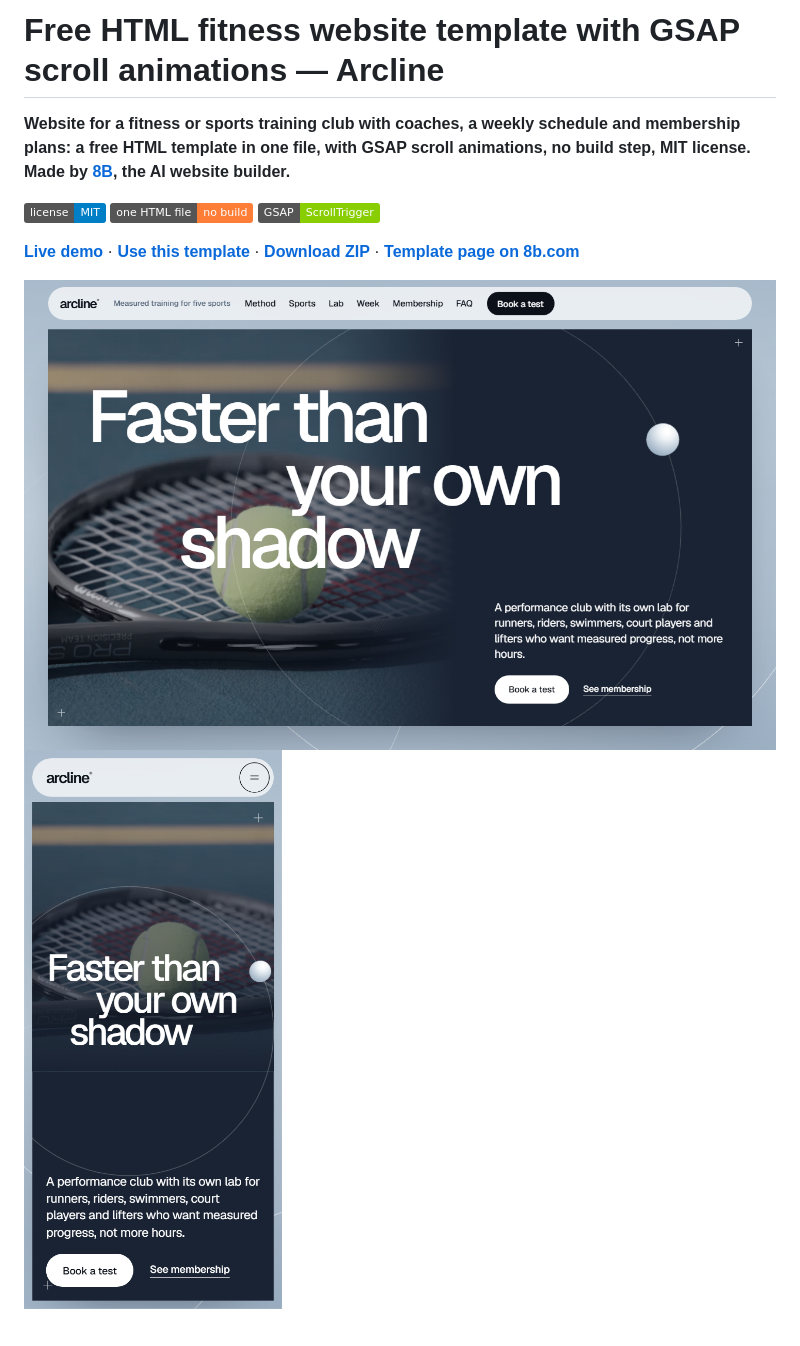
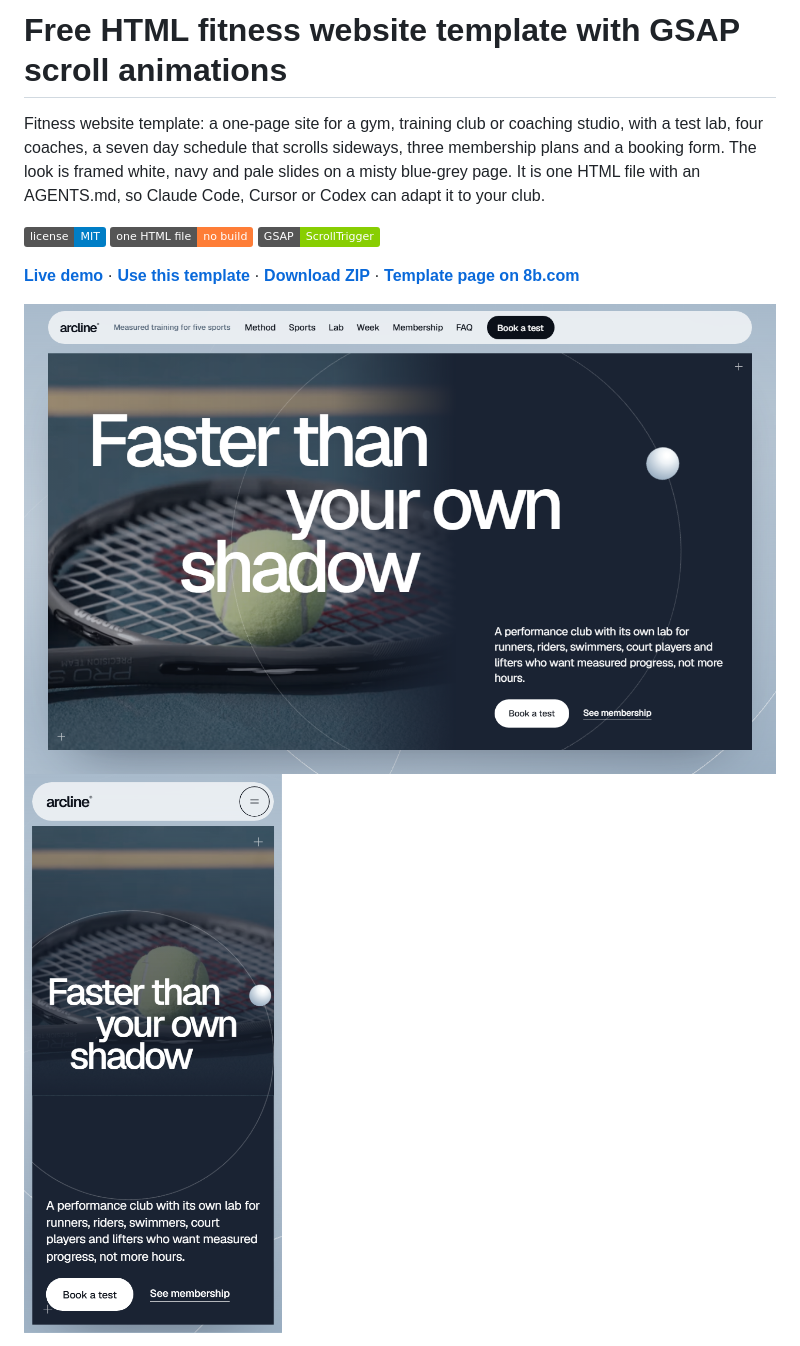
Before and after one commit to 8bsite/fitness-website-template, a Markdown page: README.md, the part around one of its changes. Rendered like a GitHub page; badges without logos.

```diff
--- a/README.md
+++ b/README.md
@@ -1,6 +1,6 @@
-# Free HTML fitness website template with GSAP scroll animations — Arcline
+# Free HTML fitness website template with GSAP scroll animations
 
-**Website for a fitness or sports training club with coaches, a weekly schedule and membership plans: a free HTML template in one file, with GSAP scroll animations, no build step, MIT license. Made by [8B](https://8b.com/), the AI website builder.**
+Fitness website template: a one-page site for a gym, training club or coaching studio, with a test lab, four coaches, a seven day schedule that scrolls sideways, three membership plans and a booking form. The look is framed white, navy and pale slides on a misty blue-grey page. It is one HTML file with an AGENTS.md, so Claude Code, Cursor or Codex can adapt it to your club.
 
 [![License: MIT](https://img.shields.io/badge/license-MIT-blue)](LICENSE) ![one HTML file: no build](https://img.shields.io/badge/one%20HTML%20file-no%20build-orange) ![GSAP: ScrollTrigger](https://img.shields.io/badge/GSAP-ScrollTrigger-88ce02)
 
```
Also changed, not shown: other parts of README.md (+48 -31 lines), AGENTS.md (+39 -46 lines).
